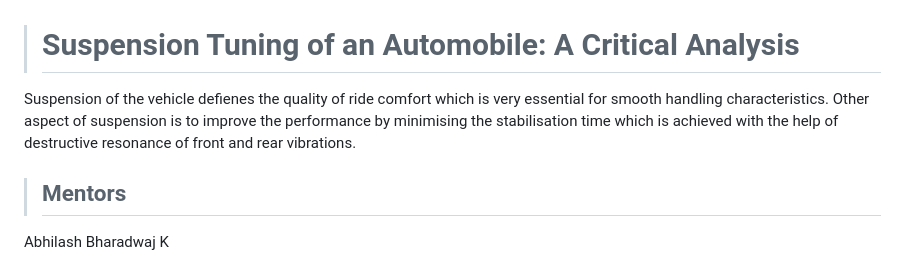
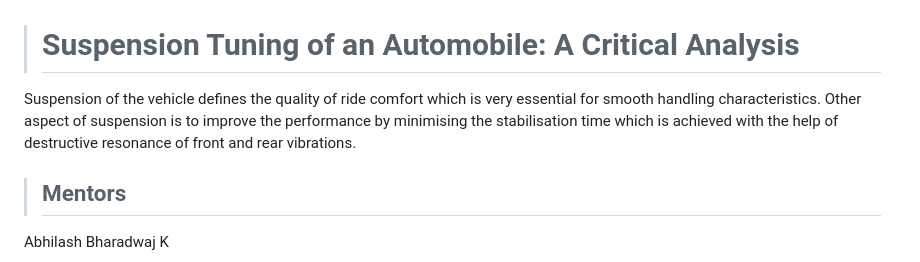
Before and after one commit to ABHILASHBHARADWAJ-K/Half-Car-Model, a Markdown page: README.md, the part around the change. GitHub-like rendering.

```diff
--- a/README.md
+++ b/README.md
@@ -1,7 +1,7 @@
 
 ># Suspension Tuning of an Automobile: A Critical Analysis
 
-Suspension of the vehicle defienes the quality of ride comfort which is very essential for smooth handling characteristics. Other aspect of suspension is to improve the performance by minimising the stabilisation time which is achieved with the help of destructive resonance of front and rear vibrations.
+Suspension of the vehicle defines the quality of ride comfort which is very essential for smooth handling characteristics. Other aspect of suspension is to improve the performance by minimising the stabilisation time which is achieved with the help of destructive resonance of front and rear vibrations.
 
 >## Mentors
 Abhilash Bharadwaj K
```
